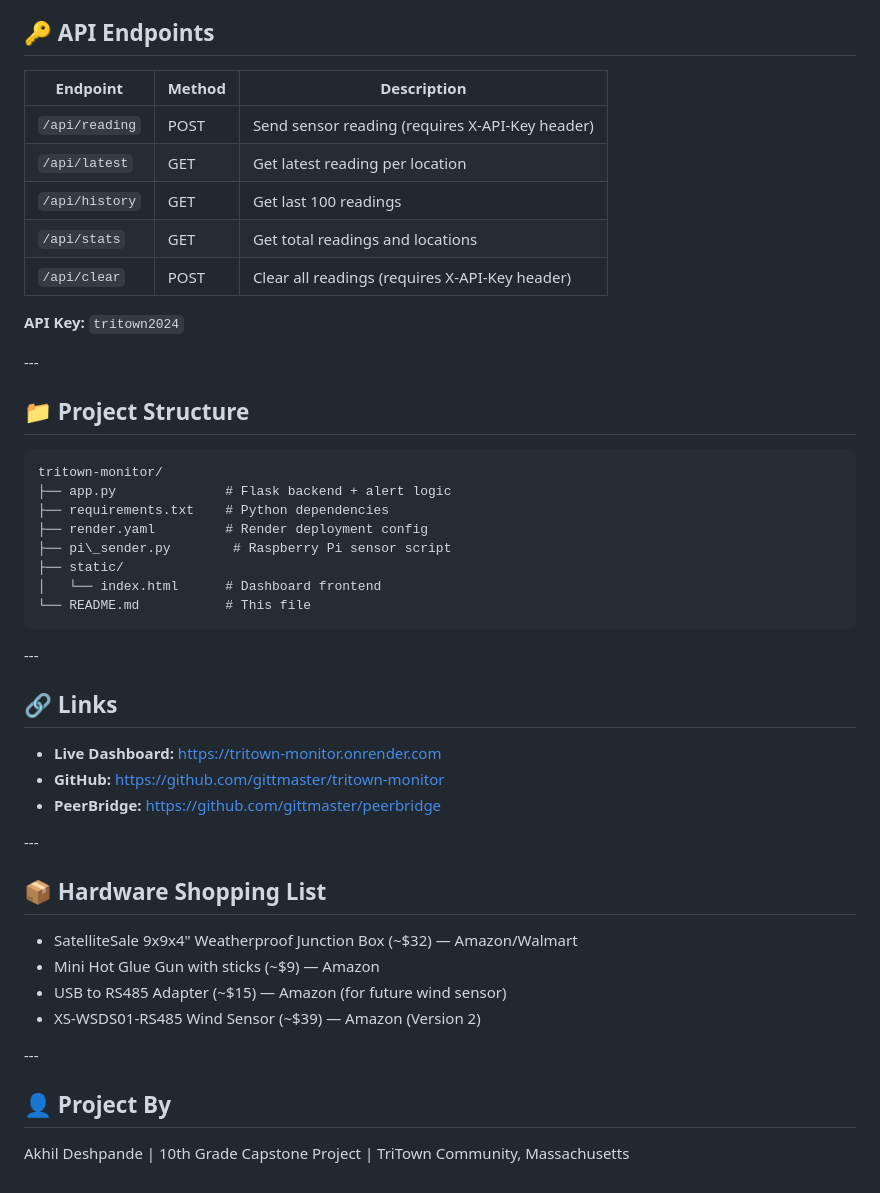
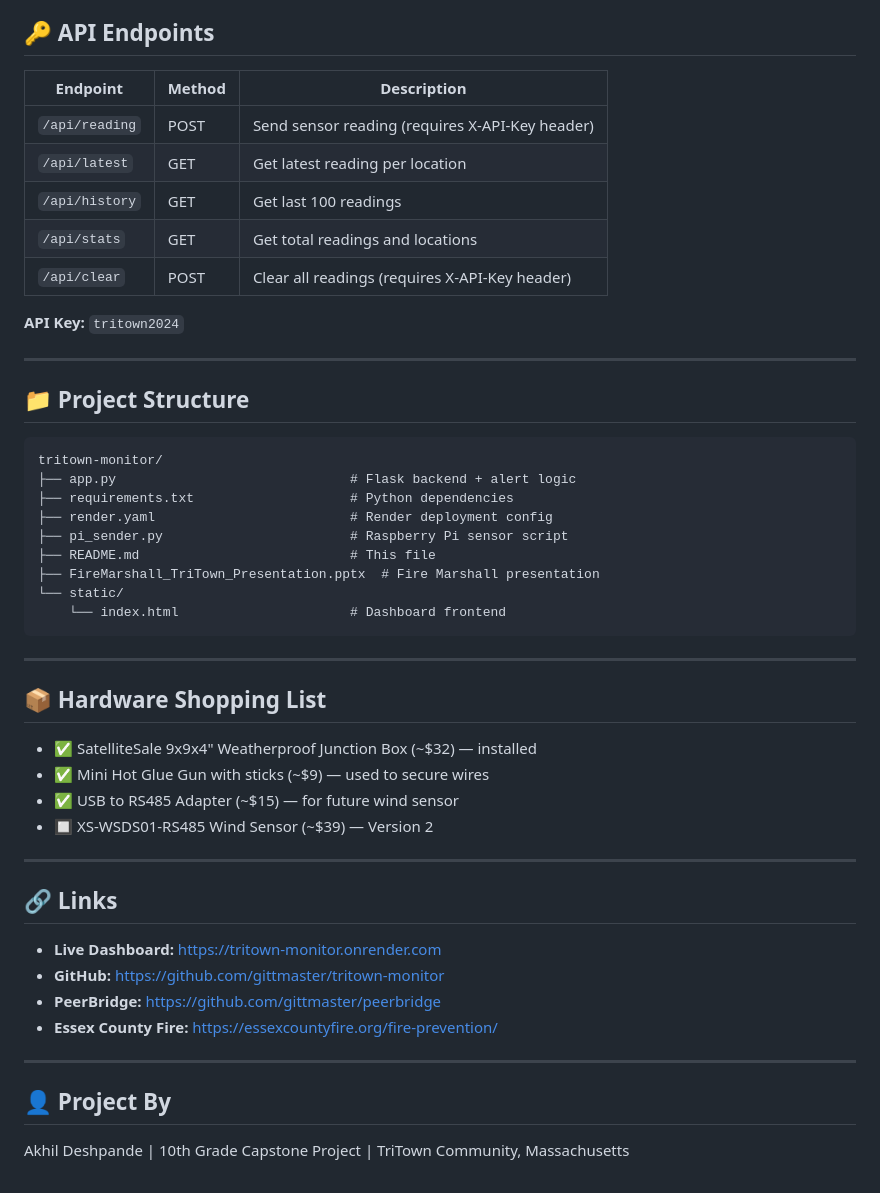
Before and after one commit to gittmaster/tritown-monitor, a Markdown page: README.md, the part around one of its changes. Rendered like a GitHub page.

````diff
--- a/README.md
+++ b/README.md
@@ -171,50 +161,48 @@ crontab -l
 
 ## 🔑 API Endpoints
 
-|Endpoint|Method|Description|
-|-|-|-|
-|`/api/reading`|POST|Send sensor reading (requires X-API-Key header)|
-|`/api/latest`|GET|Get latest reading per location|
-|`/api/history`|GET|Get last 100 readings|
-|`/api/stats`|GET|Get total readings and locations|
-|`/api/clear`|POST|Clear all readings (requires X-API-Key header)|
+| Endpoint | Method | Description |
+|---|---|---|
+| `/api/reading` | POST | Send sensor reading (requires X-API-Key header) |
+| `/api/latest` | GET | Get latest reading per location |
+| `/api/history` | GET | Get last 100 readings |
+| `/api/stats` | GET | Get total readings and locations |
+| `/api/clear` | POST | Clear all readings (requires X-API-Key header) |
 
 **API Key:** `tritown2024`
 
-\---
+---
 
 ## 📁 Project Structure
-
 ```
 tritown-monitor/
-├── app.py              # Flask backend + alert logic
-├── requirements.txt    # Python dependencies
-├── render.yaml         # Render deployment config
-├── pi\_sender.py        # Raspberry Pi sensor script
-├── static/
-│   └── index.html      # Dashboard frontend
-└── README.md           # This file
+├── app.py                              # Flask backend + alert logic
+├── requirements.txt                    # Python dependencies
+├── render.yaml                         # Render deployment config
+├── pi_sender.py                        # Raspberry Pi sensor script
+├── README.md                           # This file
+├── FireMarshall_TriTown_Presentation.pptx  # Fire Marshall presentation
+└── static/
+    └── index.html                      # Dashboard frontend
 ```
 
-\---
+---
+
+## 📦 Hardware Shopping List
+- ✅ SatelliteSale 9x9x4" Weatherproof Junction Box (~$32) — installed
+- ✅ Mini Hot Glue Gun with sticks (~$9) — used to secure wires
+- ✅ USB to RS485 Adapter (~$15) — for future wind sensor
+- 🔲 XS-WSDS01-RS485 Wind Sensor (~$39) — Version 2
+
+---
 
 ## 🔗 Links
+- **Live Dashboard:** https://tritown-monitor.onrender.com
+- **GitHub:** https://github.com/gittmaster/tritown-monitor
+- **PeerBridge:** https://github.com/gittmaster/peerbridge
+- **Essex County Fire:** https://essexcountyfire.org/fire-prevention/
 
-* **Live Dashboard:** https://tritown-monitor.onrender.com
-* **GitHub:** https://github.com/gittmaster/tritown-monitor
-* **PeerBridge:** https://github.com/gittmaster/peerbridge
-
-\---
-
-## 📦 Hardware Shopping List
-
-* SatelliteSale 9x9x4" Weatherproof Junction Box (\~$32) — Amazon/Walmart
-* Mini Hot Glue Gun with sticks (\~$9) — Amazon
-* USB to RS485 Adapter (\~$15) — Amazon (for future wind sensor)
-* XS-WSDS01-RS485 Wind Sensor (\~$39) — Amazon (Version 2)
-
-\---
+---
 
 ## 👤 Project By
-
 Akhil Deshpande | 10th Grade Capstone Project | TriTown Community, Massachusetts
````
Also changed, not shown: other parts of README.md (+52 -62 lines).
